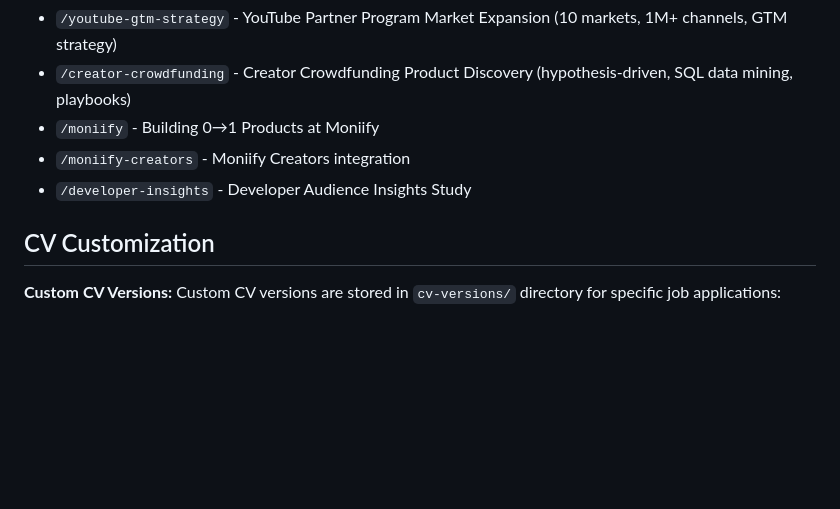
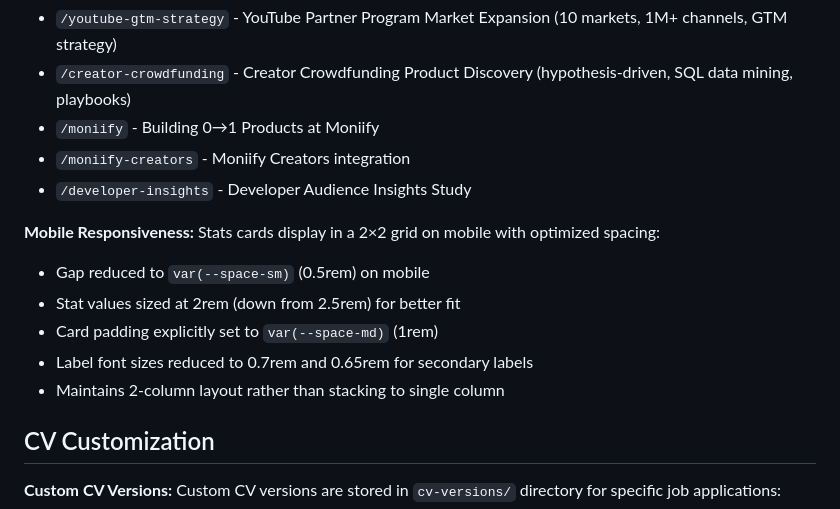
Before and after one commit to bartoska-git/annabarto.com, a Markdown page: CLAUDE.md, the part around the change. GitHub-like rendering; blank space fills up the shorter version.

Commit message:
Document mobile stats grid optimization in CLAUDE.md
Add documentation for mobile responsiveness optimization:
- 2×2 grid layout maintained on mobile (not single column)
- Reduced gap, padding, and font sizes for better fit
- Prevents horizontal overflow on mobile devices

Co-Authored-By: Claude Sonnet 4.5 <noreply@anthropic.com>

```diff
--- a/CLAUDE.md
+++ b/CLAUDE.md
@@ -256,6 +256,14 @@ Maintain consistency in related case study descriptions across all pages. Curren
 - `/moniify-creators` - Moniify Creators integration
 - `/developer-insights` - Developer Audience Insights Study
 
+**Mobile Responsiveness:**
+Stats cards display in a 2×2 grid on mobile with optimized spacing:
+- Gap reduced to `var(--space-sm)` (0.5rem) on mobile
+- Stat values sized at 2rem (down from 2.5rem) for better fit
+- Card padding explicitly set to `var(--space-md)` (1rem)
+- Label font sizes reduced to 0.7rem and 0.65rem for secondary labels
+- Maintains 2-column layout rather than stacking to single column
+
 ## CV Customization
 
 **Custom CV Versions:**
```
